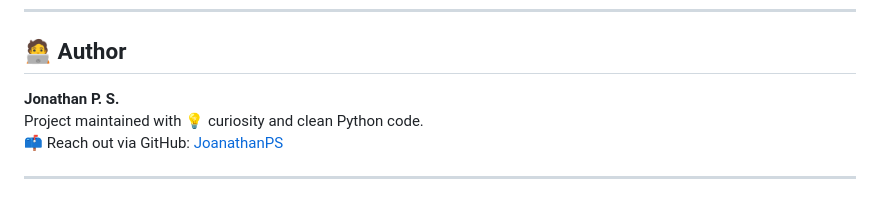
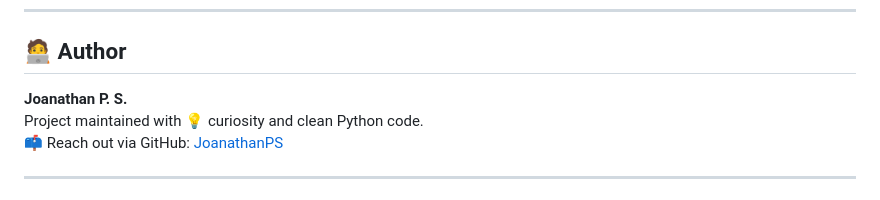
Before and after one commit to JoanathanPS/ParkSense, a Markdown page: README.md, the part around the change. Drawn GitHub-style.

```diff
--- a/README.md
+++ b/README.md
@@ -116,7 +116,7 @@ http://localhost:5000
 
 ## 🧑‍💻 Author
 
-**Jonathan P. S.**
+**Joanathan P. S.**
 Project maintained with 💡 curiosity and clean Python code.
 📫 Reach out via GitHub: [JoanathanPS](https://github.com/JoanathanPS)
 
```
